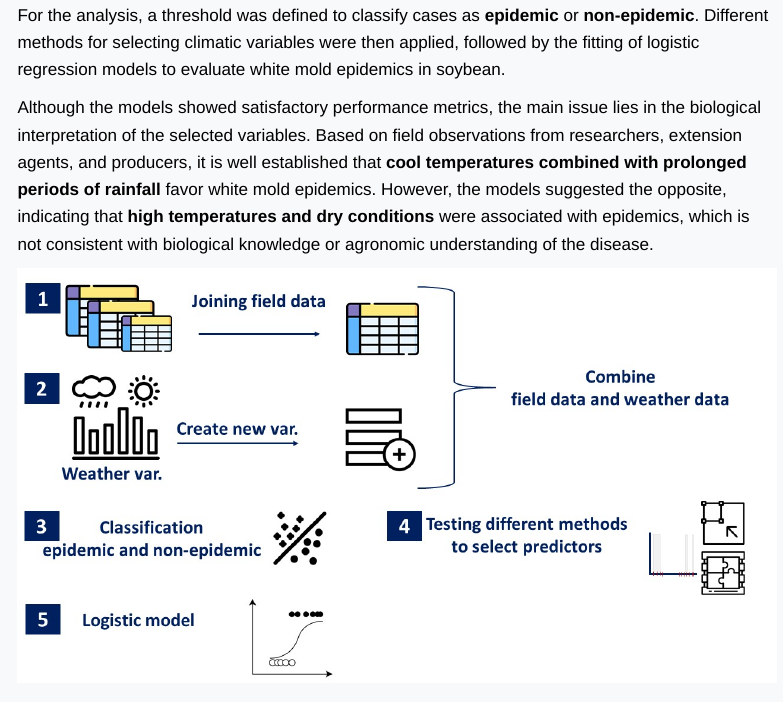
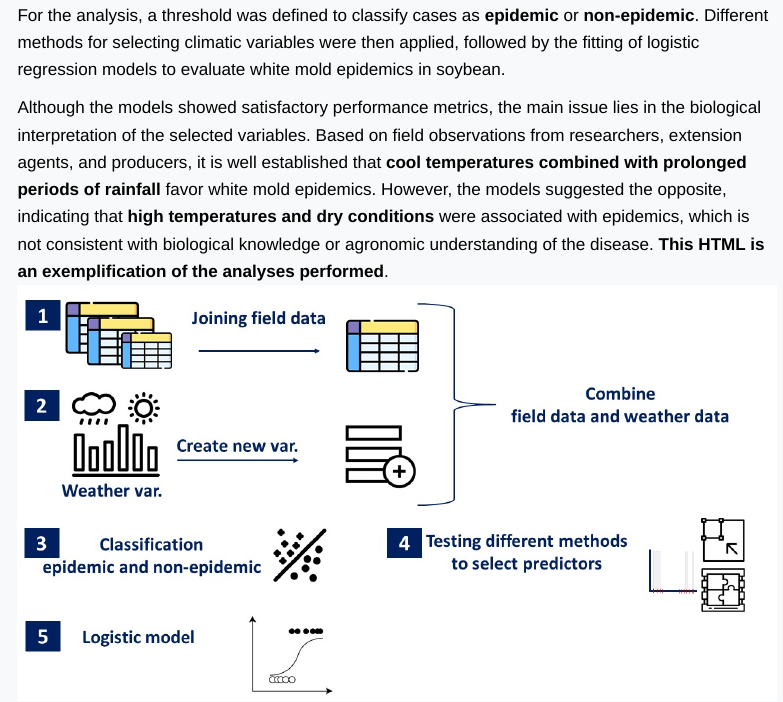
Before and after one commit to Monalisacdc/report_WMsoybean, a Quarto document (index.qmd): the page in a window 1100 px wide, from 280 px down. Rendered offline with R 4.5, knitr and Pandoc in place of Quarto, with nearby package versions; menus at the side of the page are left out.

Commit message:
index.qmd

```diff
--- a/index.qmd
+++ b/index.qmd
@@ -7,5 +7,5 @@ The data from different sources were consolidated into a single table. Climatic
 For the analysis, a threshold was defined to classify cases as **epidemic** or **non-epidemic**. Different methods for selecting climatic variables were then applied, followed by the fitting of logistic regression models to evaluate white mold epidemics in soybean.
 
 Although the models showed satisfactory performance metrics, the main issue lies in the biological interpretation of the selected variables. Based on field observations from researchers, extension agents, and producers, it is well established that **cool temperatures combined with prolonged periods of rainfall** favor white mold epidemics. However, the models suggested the opposite, indicating that **high temperatures and dry conditions** were associated with epidemics, which is not consistent with biological knowledge or agronomic understanding of the disease.
-
+**This HTML is an exemplification of the analyses performed**.
 ![](images/wms.jpg){fig-align="center"}
```
